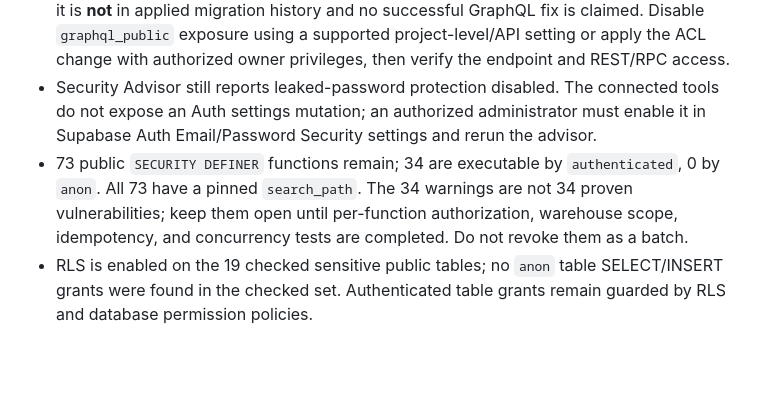
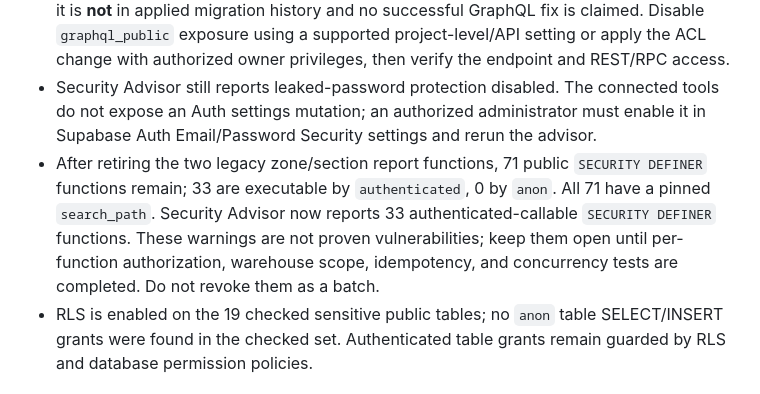
Before and after one commit to wareflow2000-commits/OW, a Markdown page: SECURITY_REVIEW_V13958.md, the part around the change. Drawn GitHub-style; blank space fills up the shorter version.

Commit message:
Refresh security counts after retiring legacy report functions

```diff
--- a/SECURITY_REVIEW_V13958.md
+++ b/SECURITY_REVIEW_V13958.md
@@ -67,7 +67,7 @@ Keep PR #4 as Draft until:
 ### Security blockers still open
 - Live ACL inspection still shows `graphql_public.graphql(text,text,jsonb,jsonb)` owned by managed role `supabase_admin`, with EXECUTE for PUBLIC, `anon`, and `authenticated`. The connected `postgres` role is not a superuser and cannot assume the managed owner role. A narrow revoke migration was attempted; it failed its ACL verification and rolled back, so it is **not** in applied migration history and no successful GraphQL fix is claimed. Disable `graphql_public` exposure using a supported project-level/API setting or apply the ACL change with authorized owner privileges, then verify the endpoint and REST/RPC access.
 - Security Advisor still reports leaked-password protection disabled. The connected tools do not expose an Auth settings mutation; an authorized administrator must enable it in Supabase Auth Email/Password Security settings and rerun the advisor.
-- 73 public `SECURITY DEFINER` functions remain; 34 are executable by `authenticated`, 0 by `anon`. All 73 have a pinned `search_path`. The 34 warnings are not 34 proven vulnerabilities; keep them open until per-function authorization, warehouse scope, idempotency, and concurrency tests are completed. Do not revoke them as a batch.
+- After retiring the two legacy zone/section report functions, 71 public `SECURITY DEFINER` functions remain; 33 are executable by `authenticated`, 0 by `anon`. All 71 have a pinned `search_path`. Security Advisor now reports 33 authenticated-callable `SECURITY DEFINER` functions. These warnings are not proven vulnerabilities; keep them open until per-function authorization, warehouse scope, idempotency, and concurrency tests are completed. Do not revoke them as a batch.
 - RLS is enabled on the 19 checked sensitive public tables; no `anon` table SELECT/INSERT grants were found in the checked set. Authenticated table grants remain guarded by RLS and database permission policies.
 
 ### Release decision
```
